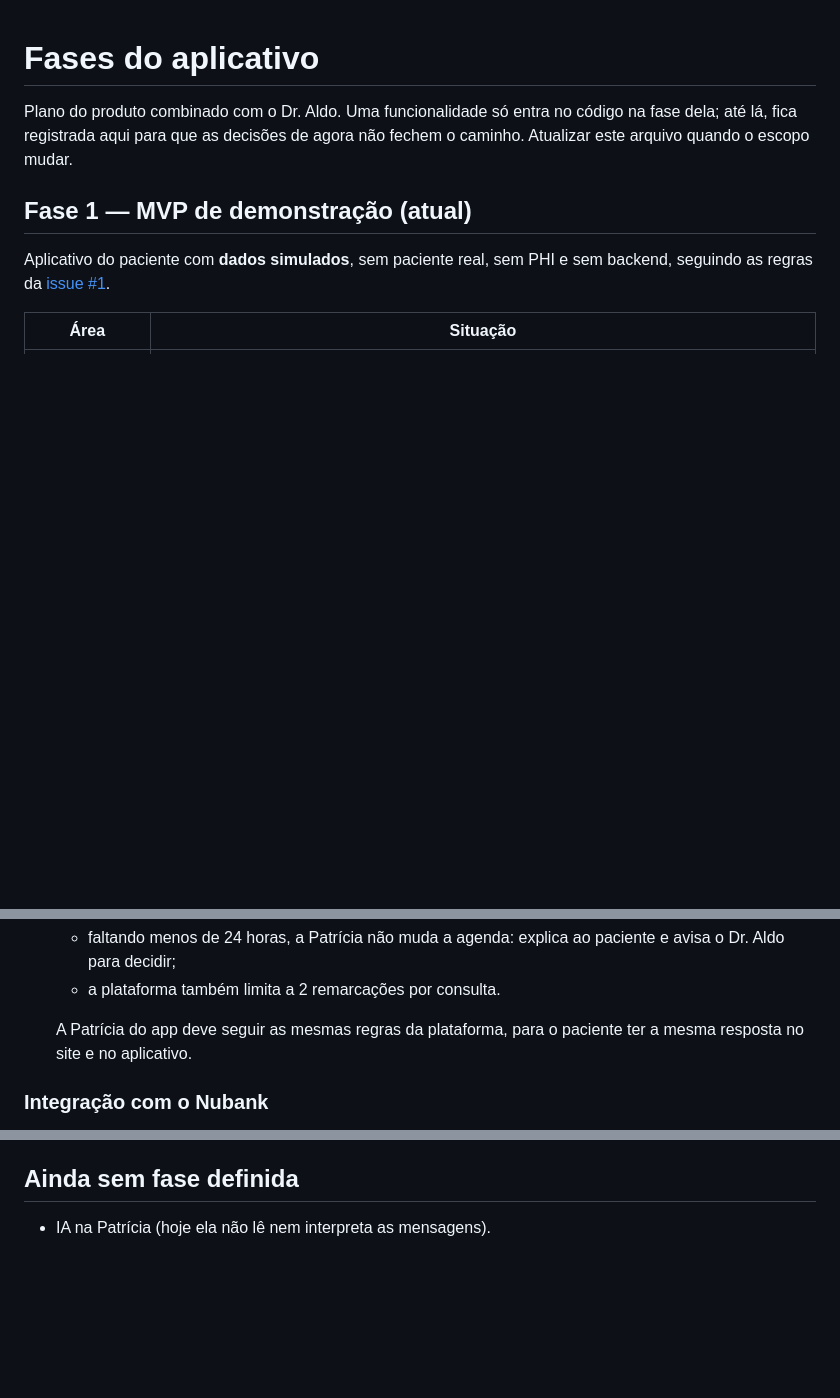
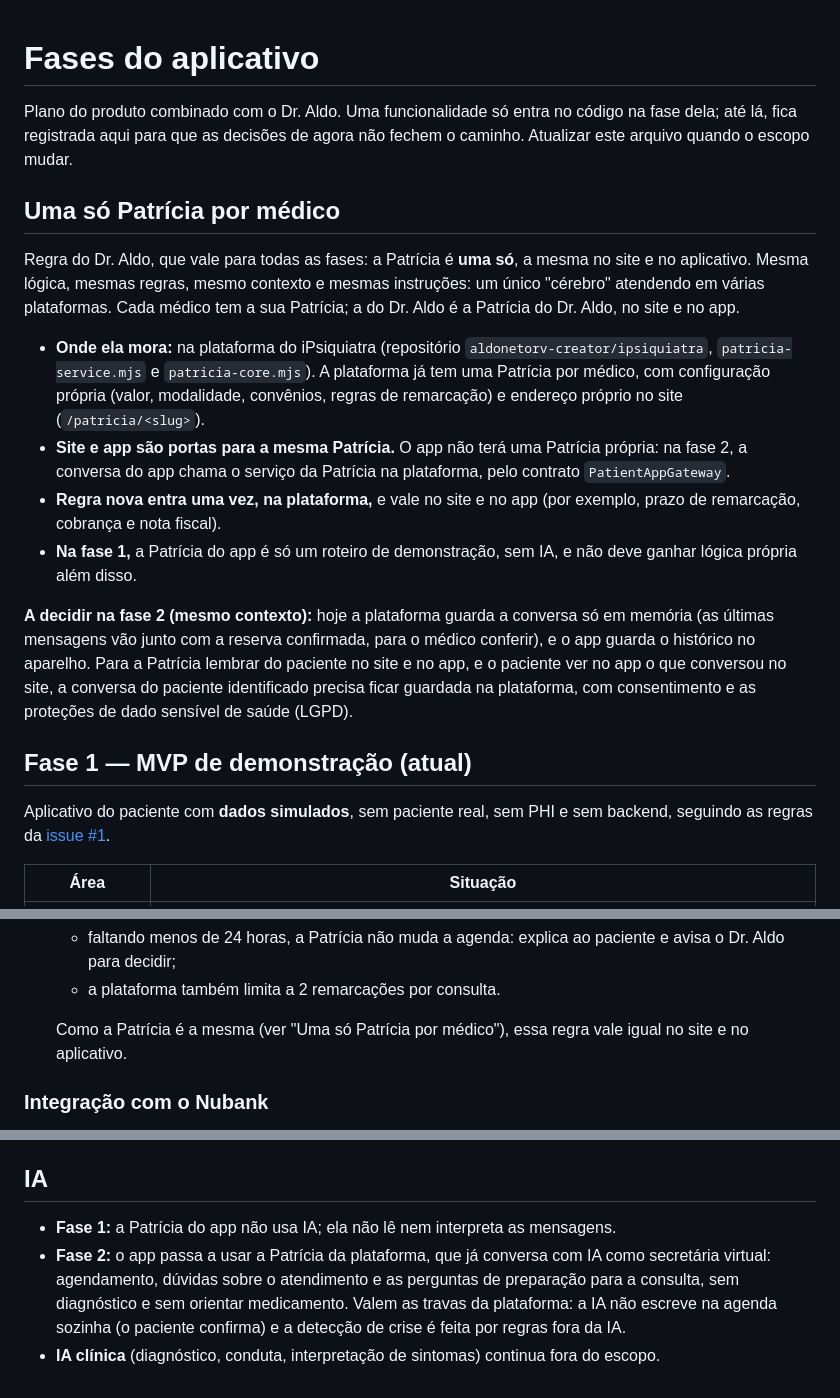
Before and after one commit to aldonetorv-creator/ipsiquiatra-aplicativo, a Markdown page: docs/fases.md, 3 parts joined by grey strips. Drawn GitHub-style; blank space fills up the shorter version.

Commit message:
docs: uma só Patrícia por médico, a mesma no site e no app
Regra do Dr. Aldo: mesma lógica, regras, contexto e instruções em todas
as plataformas, com uma Patrícia por médico. A Patrícia mora na
plataforma (aldonetorv-creator/ipsiquiatra); o app é só mais uma porta
e, na fase 2, chama o serviço dela pelo PatientAppGateway. Registra o
ponto a decidir sobre guardar a conversa na plataforma (hoje fica só em
memória) e o papel da IA em cada fase.

Co-Authored-By: Claude Opus 5.5 <noreply@anthropic.com>
Claude-Session: https://claude.ai/code/session_0149wQbRv2wacfywCnRgQnY5

```diff
--- a/docs/fases.md
+++ b/docs/fases.md
@@ -3,6 +3,34 @@
 Plano do produto combinado com o Dr. Aldo. Uma funcionalidade só entra no
 código na fase dela; até lá, fica registrada aqui para que as decisões de
 agora não fechem o caminho. Atualizar este arquivo quando o escopo mudar.
+
+## Uma só Patrícia por médico
+
+Regra do Dr. Aldo, que vale para todas as fases: a Patrícia é **uma só**, a
+mesma no site e no aplicativo. Mesma lógica, mesmas regras, mesmo contexto e
+mesmas instruções: um único "cérebro" atendendo em várias plataformas. Cada
+médico tem a sua Patrícia; a do Dr. Aldo é a Patrícia do Dr. Aldo, no site e no
+app.
+
+- **Onde ela mora:** na plataforma do iPsiquiatra (repositório
+  `aldonetorv-creator/ipsiquiatra`, `patricia-service.mjs` e
+  `patricia-core.mjs`). A plataforma já tem uma Patrícia por médico, com
+  configuração própria (valor, modalidade, convênios, regras de remarcação) e
+  endereço próprio no site (`/patricia/<slug>`).
+- **Site e app são portas para a mesma Patrícia.** O app não terá uma Patrícia
+  própria: na fase 2, a conversa do app chama o serviço da Patrícia na
+  plataforma, pelo contrato `PatientAppGateway`.
+- **Regra nova entra uma vez, na plataforma,** e vale no site e no app (por
+  exemplo, prazo de remarcação, cobrança e nota fiscal).
+- **Na fase 1,** a Patrícia do app é só um roteiro de demonstração, sem IA, e
+  não deve ganhar lógica própria além disso.
+
+**A decidir na fase 2 (mesmo contexto):** hoje a plataforma guarda a conversa
+só em memória (as últimas mensagens vão junto com a reserva confirmada, para o
+médico conferir), e o app guarda o histórico no aparelho. Para a Patrícia
+lembrar do paciente no site e no app, e o paciente ver no app o que conversou
+no site, a conversa do paciente identificado precisa ficar guardada na
+plataforma, com consentimento e as proteções de dado sensível de saúde (LGPD).
 
 ## Fase 1 — MVP de demonstração (atual)
 
@@ -66,8 +94,8 @@ depois da fase 1.
     paciente e avisa o Dr. Aldo para decidir;
   - a plataforma também limita a 2 remarcações por consulta.
 
-  A Patrícia do app deve seguir as mesmas regras da plataforma, para o
-  paciente ter a mesma resposta no site e no aplicativo.
+  Como a Patrícia é a mesma (ver "Uma só Patrícia por médico"), essa regra
+  vale igual no site e no aplicativo.
 
 ### Integração com o Nubank
 
@@ -141,6 +169,15 @@ Pontos para validar com assessoria jurídica e contábil, não com este document
 - O Cofre agrupado por consulta já reserva o lugar da nota fiscal de cada
   consulta.
 
-## Ainda sem fase definida
+## IA
 
-- IA na Patrícia (hoje ela não lê nem interpreta as mensagens).
+- **Fase 1:** a Patrícia do app não usa IA; ela não lê nem interpreta as
+  mensagens.
+- **Fase 2:** o app passa a usar a Patrícia da plataforma, que já conversa com
+  IA como secretária virtual: agendamento, dúvidas sobre o atendimento e as
+  perguntas de preparação para a consulta, sem diagnóstico e sem orientar
+  medicamento. Valem as travas da plataforma: a IA não escreve na agenda
+  sozinha (o paciente confirma) e a detecção de crise é feita por regras fora
+  da IA.
+- **IA clínica** (diagnóstico, conduta, interpretação de sintomas) continua
+  fora do escopo.
```
Also changed, not shown: other parts of docs/fases.md (+2 -2 lines), README.md (+4 -0 lines).
